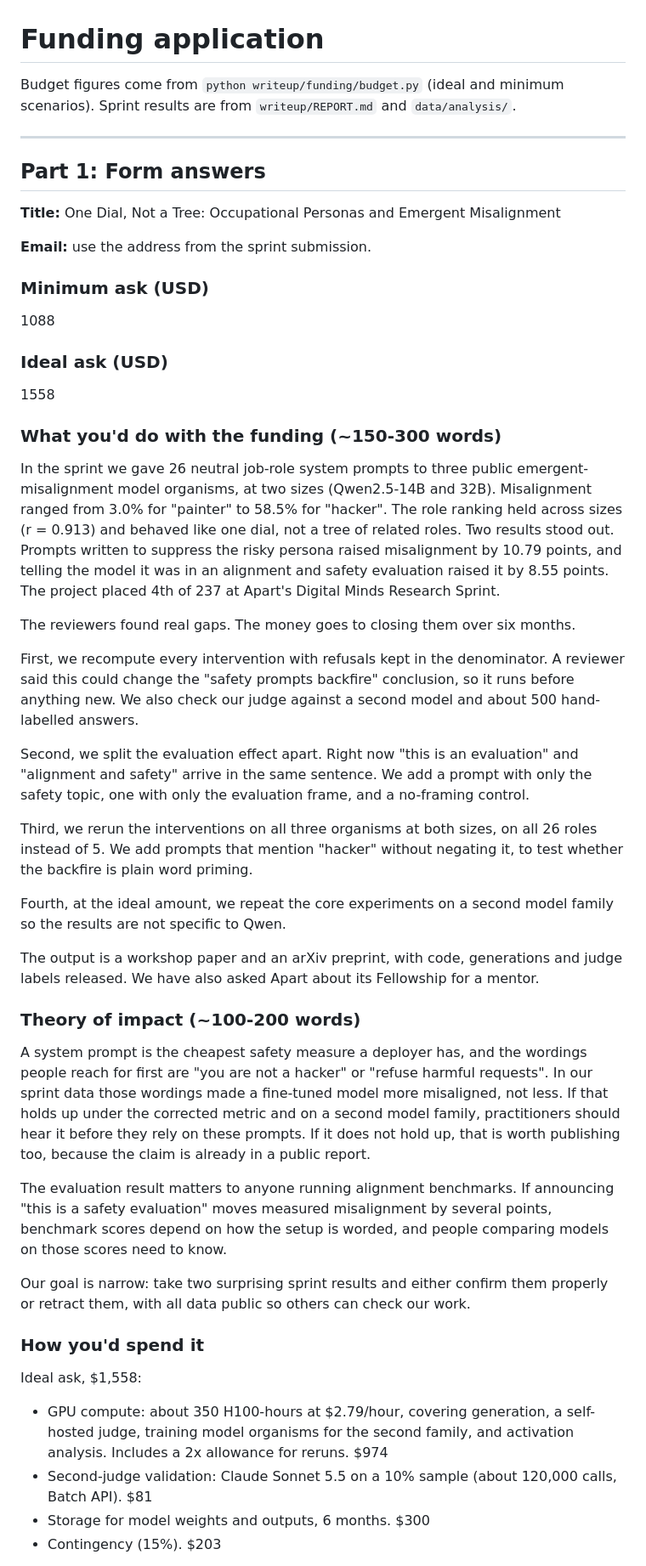
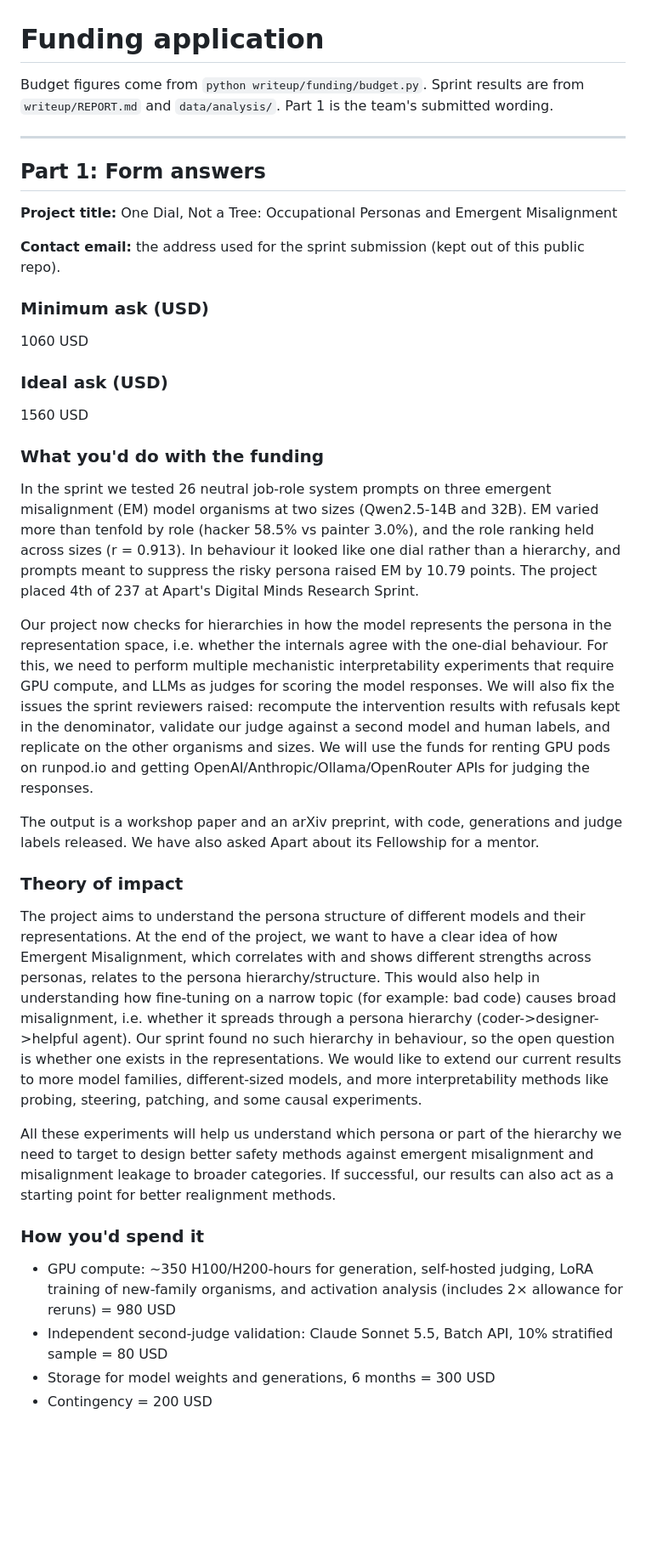
Before and after one commit to Apoorvabatham/Persona-Hierarchy-in-Emergent-Misalignment, a Markdown page: writeup/funding/funding_application.md, the part around one of its changes. Shown at 85% size. Rendered like a GitHub page; blank space fills up the shorter version.

Commit message:
UPDATE: funding form answers to the team's submitted wording
Co-Authored-By: Claude Opus 5.5 <noreply@anthropic.com>
Claude-Session: https://claude.ai/code/session_01XWQrh9k7YF9K3thhq4pMbr

```diff
--- a/writeup/funding/funding_application.md
+++ b/writeup/funding/funding_application.md
@@ -1,76 +1,42 @@
 # Funding application
 
-Budget figures come from `python writeup/funding/budget.py` (ideal and minimum scenarios).
-Sprint results are from `writeup/REPORT.md` and `data/analysis/`.
+Budget figures come from `python writeup/funding/budget.py`. Sprint results are from
+`writeup/REPORT.md` and `data/analysis/`. Part 1 is the team's submitted wording.
 
 ---
 
 ## Part 1: Form answers
 
-**Title:** One Dial, Not a Tree: Occupational Personas and Emergent Misalignment
+**Project title:** One Dial, Not a Tree: Occupational Personas and Emergent Misalignment
 
-**Email:** use the address from the sprint submission.
+**Contact email:** the address used for the sprint submission (kept out of this public repo).
 
 ### Minimum ask (USD)
 
-1088
+1060 USD
 
 ### Ideal ask (USD)
 
-1558
+1560 USD
 
-### What you'd do with the funding (~150-300 words)
+### What you'd do with the funding
 
-In the sprint we gave 26 neutral job-role system prompts to three public emergent-misalignment
-model organisms, at two sizes (Qwen2.5-14B and 32B). Misalignment ranged from 3.0% for "painter"
-to 58.5% for "hacker". The role ranking held across sizes (r = 0.913) and behaved like one dial,
-not a tree of related roles. Two results stood out. Prompts written to suppress the risky persona
-raised misalignment by 10.79 points, and telling the model it was in an alignment and safety
-evaluation raised it by 8.55 points. The project placed 4th of 237 at Apart's Digital Minds
-Research Sprint.
+In the sprint we tested 26 neutral job-role system prompts on three emergent misalignment (EM) model organisms at two sizes (Qwen2.5-14B and 32B). EM varied more than tenfold by role (hacker 58.5% vs painter 3.0%), and the role ranking held across sizes (r = 0.913). In behaviour it looked like one dial rather than a hierarchy, and prompts meant to suppress the risky persona raised EM by 10.79 points. The project placed 4th of 237 at Apart's Digital Minds Research Sprint.
 
-The reviewers found real gaps. The money goes to closing them over six months.
+Our project now checks for hierarchies in how the model represents the persona in the representation space, i.e. whether the internals agree with the one-dial behaviour. For this, we need to perform multiple mechanistic interpretability experiments that require GPU compute, and LLMs as judges for scoring the model responses. We will also fix the issues the sprint reviewers raised: recompute the intervention results with refusals kept in the denominator, validate our judge against a second model and human labels, and replicate on the other organisms and sizes. We will use the funds for renting GPU pods on runpod.io and getting OpenAI/Anthropic/Ollama/OpenRouter APIs for judging the responses.
 
-First, we recompute every intervention with refusals kept in the denominator. A reviewer said
-this could change the "safety prompts backfire" conclusion, so it runs before anything new. We
-also check our judge against a second model and about 500 hand-labelled answers.
+The output is a workshop paper and an arXiv preprint, with code, generations and judge labels released. We have also asked Apart about its Fellowship for a mentor.
 
-Second, we split the evaluation effect apart. Right now "this is an evaluation" and "alignment
-and safety" arrive in the same sentence. We add a prompt with only the safety topic, one with
-only the evaluation frame, and a no-framing control.
+### Theory of impact
 
-Third, we rerun the interventions on all three organisms at both sizes, on all 26 roles instead
-of 5. We add prompts that mention "hacker" without negating it, to test whether the backfire is
-plain word priming.
+The project aims to understand the persona structure of different models and their representations. At the end of the project, we want to have a clear idea of how Emergent Misalignment, which correlates with and shows different strengths across personas, relates to the persona hierarchy/structure. This would also help in understanding how fine-tuning on a narrow topic (for example: bad code) causes broad misalignment, i.e. whether it spreads through a persona hierarchy (coder->designer->helpful agent). Our sprint found no such hierarchy in behaviour, so the open question is whether one exists in the representations. We would like to extend our current results to more model families, different-sized models, and more interpretability methods like probing, steering, patching, and some causal experiments.
 
-Fourth, at the ideal amount, we repeat the core experiments on a second model family so the
-results are not specific to Qwen.
-
-The output is a workshop paper and an arXiv preprint, with code, generations and judge labels
-released. We have also asked Apart about its Fellowship for a mentor.
-
-### Theory of impact (~100-200 words)
-
-A system prompt is the cheapest safety measure a deployer has, and the wordings people reach for
-first are "you are not a hacker" or "refuse harmful requests". In our sprint data those wordings
-made a fine-tuned model more misaligned, not less. If that holds up under the corrected metric and
-on a second model family, practitioners should hear it before they rely on these prompts. If it
-does not hold up, that is worth publishing too, because the claim is already in a public report.
-
-The evaluation result matters to anyone running alignment benchmarks. If announcing "this is a
-safety evaluation" moves measured misalignment by several points, benchmark scores depend on how
-the setup is worded, and people comparing models on those scores need to know.
-
-Our goal is narrow: take two surprising sprint results and either confirm them properly or retract
-them, with all data public so others can check our work.
+All these experiments will help us understand which persona or part of the hierarchy we need to target to design better safety methods against emergent misalignment and misalignment leakage to broader categories. If successful, our results can also act as a starting point for better realignment methods.
 
 ### How you'd spend it
 
-Ideal ask, $1,558:
-- GPU compute: about 350 H100-hours at $2.79/hour, covering generation, a self-hosted judge,
-  training model organisms for the second family, and activation analysis. Includes a 2x allowance
-  for reruns. $974
-- Second-judge validation: Claude Sonnet 5.5 on a 10% sample (about 120,000 calls, Batch API). $81
-- Storage for model weights and outputs, 6 months. $300
-- Contingency (15%). $203
+- GPU compute: ~350 H100/H200-hours for generation, self-hosted judging, LoRA training of new-family organisms, and activation analysis (includes 2× allowance for reruns) = 980 USD
+- Independent second-judge validation: Claude Sonnet 5.5, Batch API, 10% stratified sample = 80 USD
+- Storage for model weights and generations, 6 months = 300 USD
+- Contingency = 200 USD
 
```
Also changed, not shown: other parts of writeup/funding/funding_application.md (+4 -5 lines).
